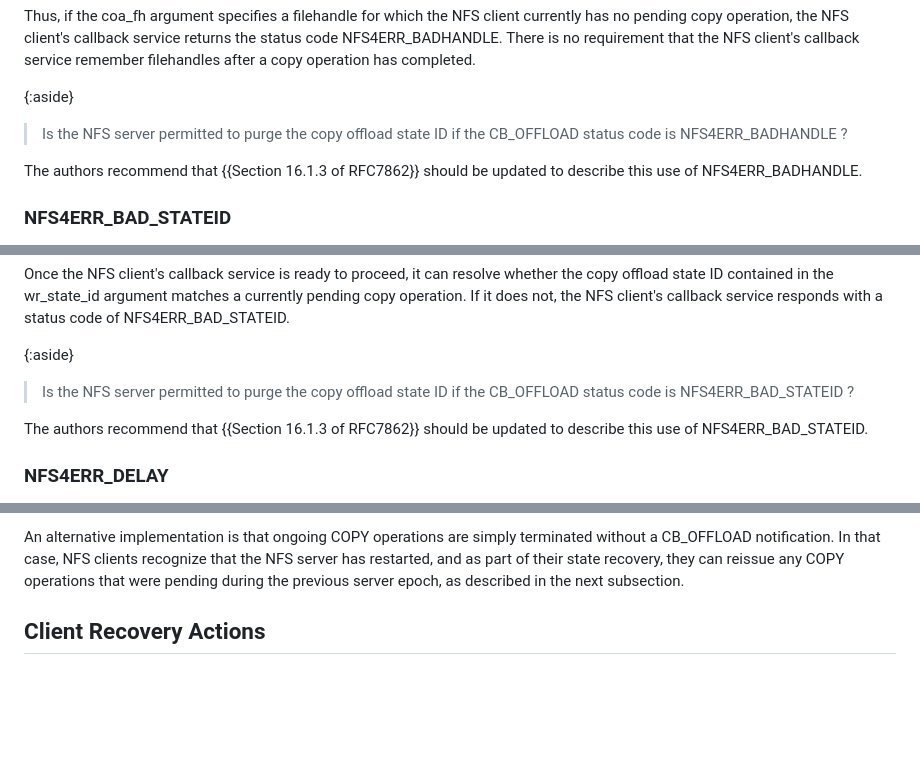
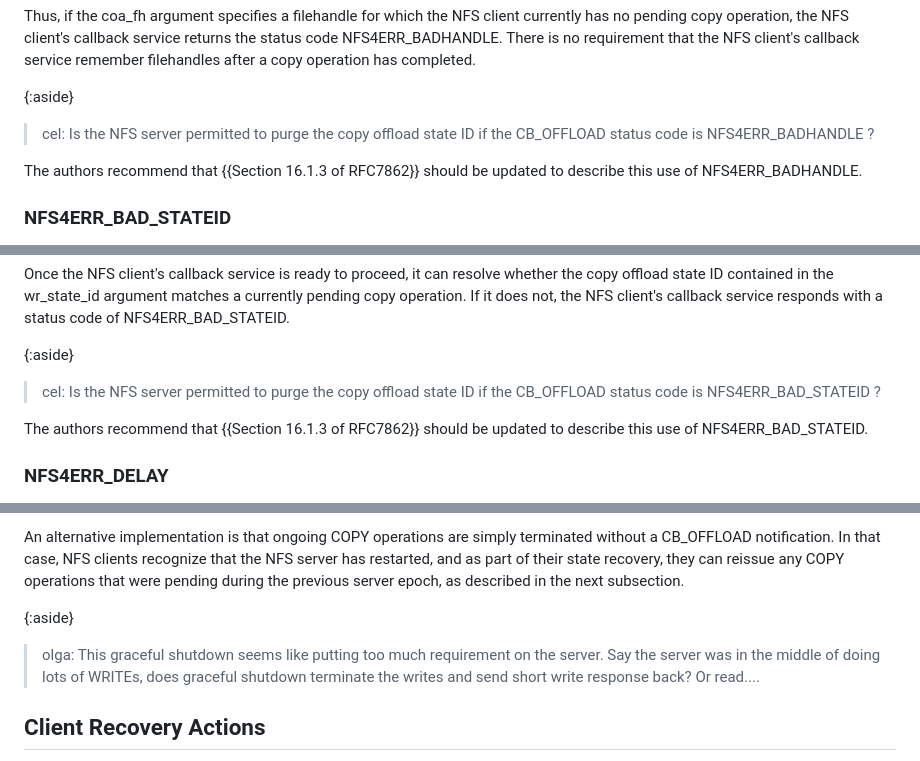
Before and after one commit to chucklever/i-d-update-copy-spec, a Markdown page: draft-cel-nfsv4-update-copy-spec.md, 3 parts joined by grey strips. Drawn GitHub-style; blank space fills up the shorter version.

```diff
--- a/draft-cel-nfsv4-update-copy-spec.md
+++ b/draft-cel-nfsv4-update-copy-spec.md
@@ -411,8 +494,8 @@ no requirement that the NFS client's callback service remember
 filehandles after a copy operation has completed.
 
 {:aside}
-> Is the NFS server permitted to purge the copy offload state ID if the
-> CB_OFFLOAD status code is NFS4ERR_BADHANDLE ?
+> cel: Is the NFS server permitted to purge the copy offload state ID
+> if the CB_OFFLOAD status code is NFS4ERR_BADHANDLE ?
 
 The authors recommend that {{Section 16.1.3 of RFC7862}} should be
 updated to describe this use of NFS4ERR_BADHANDLE.
@@ -455,8 +538,8 @@ the NFS client's callback service responds with a status code of
 NFS4ERR_BAD_STATEID.
 
 {:aside}
-> Is the NFS server permitted to purge the copy offload state ID if the
-> CB_OFFLOAD status code is NFS4ERR_BAD_STATEID ?
+> cel: Is the NFS server permitted to purge the copy offload state ID
+> if the CB_OFFLOAD status code is NFS4ERR_BAD_STATEID ?
 
 The authors recommend that {{Section 16.1.3 of RFC7862}} should be
 updated to describe this use of NFS4ERR_BAD_STATEID.
@@ -810,6 +911,12 @@ NFS clients recognize that the NFS server has restarted, and as part
 of their state recovery, they can reissue any COPY operations that
 were pending during the previous server epoch, as described in the
 next subsection.
+
+{:aside}
+> olga: This graceful shutdown seems like putting too much
+> requirement on the server. Say the server was in the middle of doing
+> lots of WRITEs, does graceful shutdown terminate the writes and send
+> short write response back? Or read....
 
 ## Client Recovery Actions
 
```
Also changed, not shown: other parts of draft-cel-nfsv4-update-copy-spec.md (+110 -2 lines).
